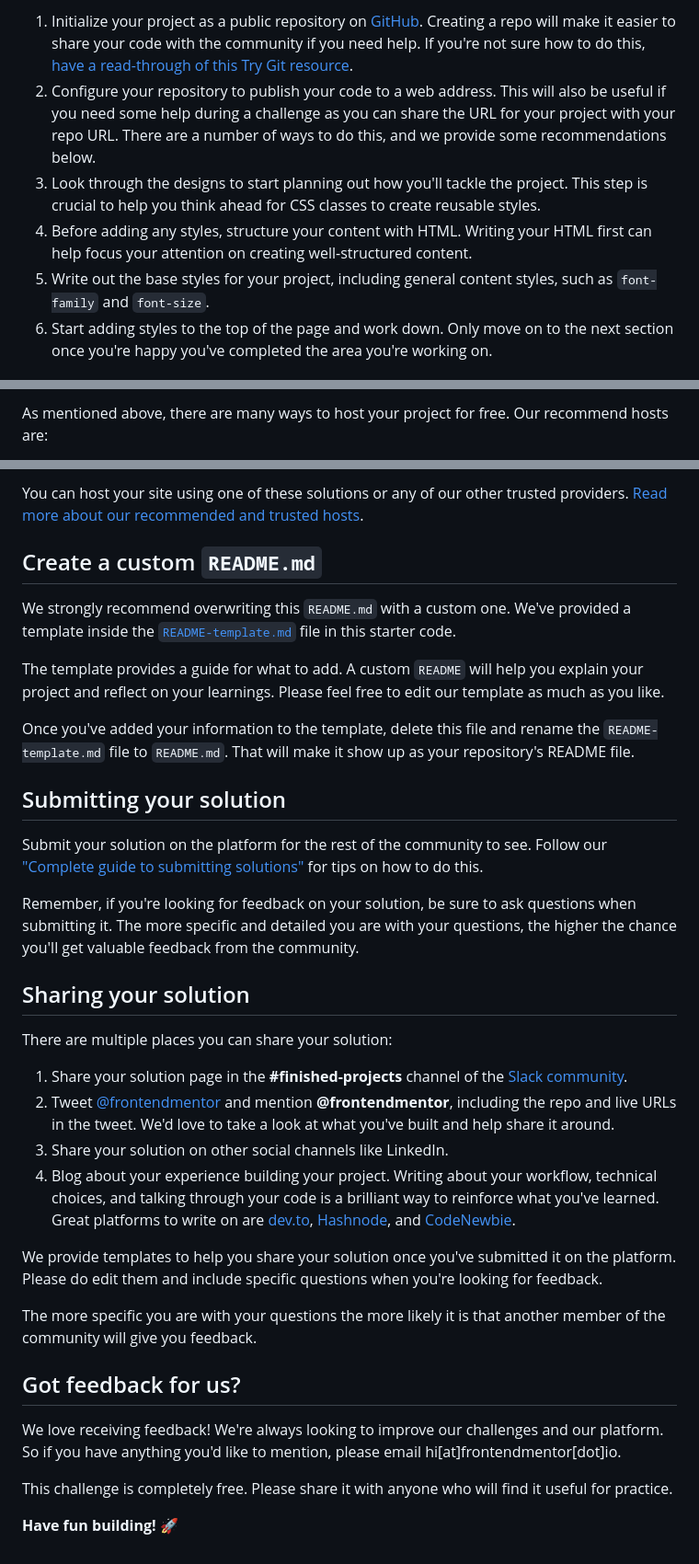
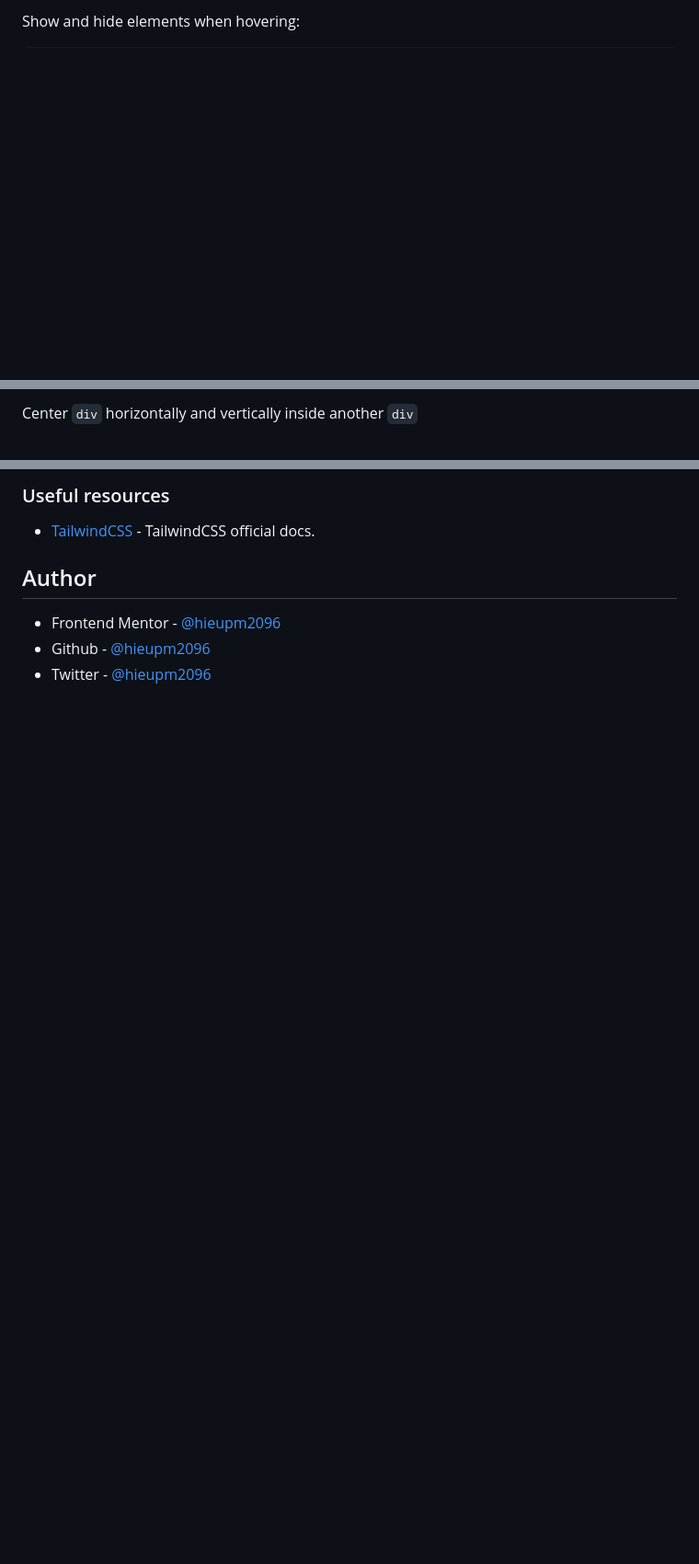
Before and after one commit to hieupm2096/nft-preview-card-component, a Markdown page: README.md, 3 parts joined by grey strips. Shown: that part at 92% size. Rendered like a GitHub page; blank space fills up the shorter version.

```diff
--- a/README.md
+++ b/README.md
@@ -41,8 +50,3 @@ Feel free to use any workflow that you feel comfortable with. Below is a suggest
 
-1. Initialize your project as a public repository on [GitHub](https://github.com/). Creating a repo will make it easier to share your code with the community if you need help. If you're not sure how to do this, [have a read-through of this Try Git resource](https://try.github.io/).
-2. Configure your repository to publish your code to a web address. This will also be useful if you need some help during a challenge as you can share the URL for your project with your repo URL. There are a number of ways to do this, and we provide some recommendations below.
-3. Look through the designs to start planning out how you'll tackle the project. This step is crucial to help you think ahead for CSS classes to create reusable styles.
-4. Before adding any styles, structure your content with HTML. Writing your HTML first can help focus your attention on creating well-structured content.
-5. Write out the base styles for your project, including general content styles, such as `font-family` and `font-size`.
-6. Start adding styles to the top of the page and work down. Only move on to the next section once you're happy you've completed the area you're working on.
+Show and hide elements when hovering:
 
@@ -50,3 +67,3 @@ Feel free to use any workflow that you feel comfortable with. Below is a suggest
 
-As mentioned above, there are many ways to host your project for free. Our recommend hosts are:
+Center `div` horizontally and vertically inside another `div`
 
@@ -56,37 +79,10 @@ As mentioned above, there are many ways to host your project for free. Our recom
 
-You can host your site using one of these solutions or any of our other trusted providers. [Read more about our recommended and trusted hosts](https://medium.com/frontend-mentor/frontend-mentor-trusted-hosting-providers-bf000dfebe).
+### Useful resources
 
-## Create a custom `README.md`
+- [TailwindCSS](https://tailwindcss.com/docs/) - TailwindCSS official docs.
 
-We strongly recommend overwriting this `README.md` with a custom one. We've provided a template inside the [`README-template.md`](./README-template.md) file in this starter code.
+## Author
 
-The template provides a guide for what to add. A custom `README` will help you explain your project and reflect on your learnings. Please feel free to edit our template as much as you like.
-
-Once you've added your information to the template, delete this file and rename the `README-template.md` file to `README.md`. That will make it show up as your repository's README file.
-
-## Submitting your solution
-
-Submit your solution on the platform for the rest of the community to see. Follow our ["Complete guide to submitting solutions"](https://medium.com/frontend-mentor/a-complete-guide-to-submitting-solutions-on-frontend-mentor-ac6384162248) for tips on how to do this.
-
-Remember, if you're looking for feedback on your solution, be sure to ask questions when submitting it. The more specific and detailed you are with your questions, the higher the chance you'll get valuable feedback from the community.
-
-## Sharing your solution
-
-There are multiple places you can share your solution:
-
-1. Share your solution page in the **#finished-projects** channel of the [Slack community](https://www.frontendmentor.io/slack).
-2. Tweet [@frontendmentor](https://twitter.com/frontendmentor) and mention **@frontendmentor**, including the repo and live URLs in the tweet. We'd love to take a look at what you've built and help share it around.
-3. Share your solution on other social channels like LinkedIn.
-4. Blog about your experience building your project. Writing about your workflow, technical choices, and talking through your code is a brilliant way to reinforce what you've learned. Great platforms to write on are [dev.to](https://dev.to/), [Hashnode](https://hashnode.com/), and [CodeNewbie](https://community.codenewbie.org/).
-
-We provide templates to help you share your solution once you've submitted it on the platform. Please do edit them and include specific questions when you're looking for feedback.
-
-The more specific you are with your questions the more likely it is that another member of the community will give you feedback.
-
-## Got feedback for us?
-
-We love receiving feedback! We're always looking to improve our challenges and our platform. So if you have anything you'd like to mention, please email hi[at]frontendmentor[dot]io.
-
-This challenge is completely free. Please share it with anyone who will find it useful for practice.
-
-**Have fun building!** 🚀
+- Frontend Mentor - [@hieupm2096](https://www.frontendmentor.io/profile/hieupm2096)
+- Github - [@hieupm2096](https://github.com/hieupm2096/)
+- Twitter - [@hieupm2096](https://www.twitter.com/hieupm2096)
```
Also changed, not shown: other parts of README.md (+54 -26 lines), README-template.md (deleted, +0 -111 lines), screenshot.png (added).
